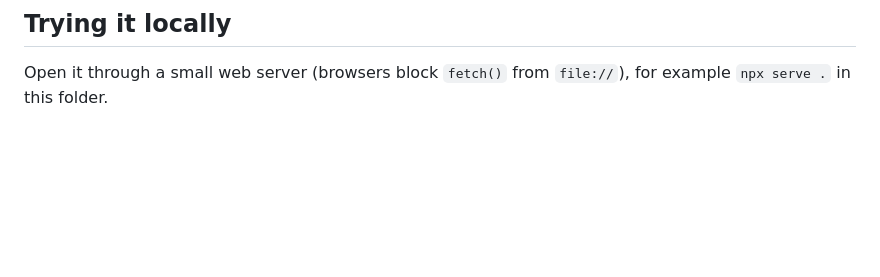
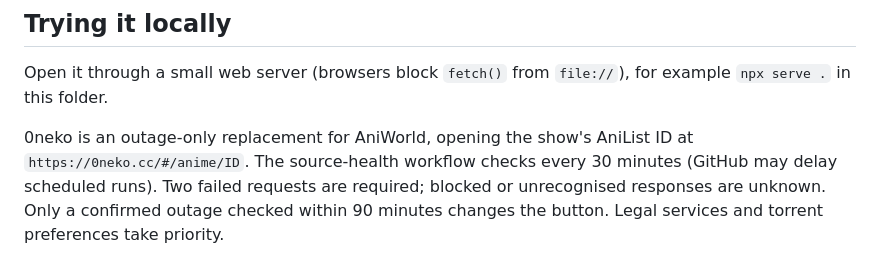
Before and after one commit to RyoTsushigawa/anime-schedule, a Markdown page: README.md, the part around the change. Drawn GitHub-style; blank space fills up the shorter version.

```diff
--- a/README.md
+++ b/README.md
@@ -106,3 +106,9 @@ Changes to the page made on this PC are uploaded by the next weekly run, or righ
 ## Trying it locally
 
 Open it through a small web server (browsers block `fetch()` from `file://`), for example `npx serve .` in this folder.
+
+0neko is an outage-only replacement for AniWorld, opening the show's AniList ID
+at `https://0neko.cc/#/anime/ID`. The source-health workflow checks every 30 minutes
+(GitHub may delay scheduled runs). Two failed requests are required; blocked or
+unrecognised responses are unknown. Only a confirmed outage checked within 90
+minutes changes the button. Legal services and torrent preferences take priority.
```
